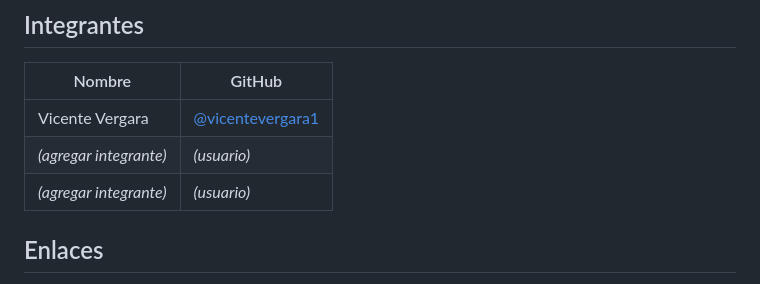
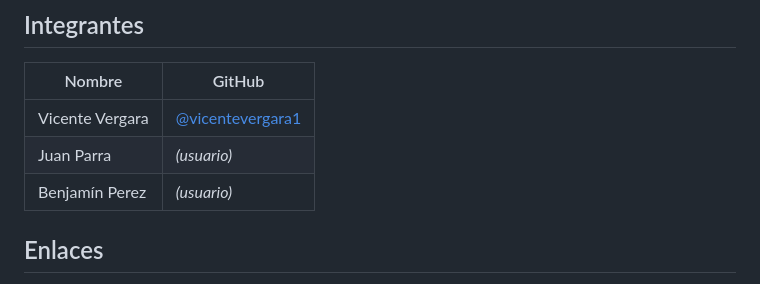
Before and after one commit to vicentevergara1/CASO-GAS, a Markdown page: README.md, the part around the change. GitHub-like rendering.

Commit message:
Update team members in README.md

```diff
--- a/README.md
+++ b/README.md
@@ -8,8 +8,8 @@ Tienda online para la distribuidora de gas *Gas El Volcán*, migrada de HTML/CSS
 | Nombre | GitHub |
 |---|---|
 | Vicente Vergara | [@vicentevergara1](https://github.com/vicentevergara1) |
-| _(agregar integrante)_ | _(usuario)_ |
-| _(agregar integrante)_ | _(usuario)_ |
+| Juan Parra | _(usuario)_ |
+| Benjamín Perez | _(usuario)_ |
 
 ## Enlaces
 
```
